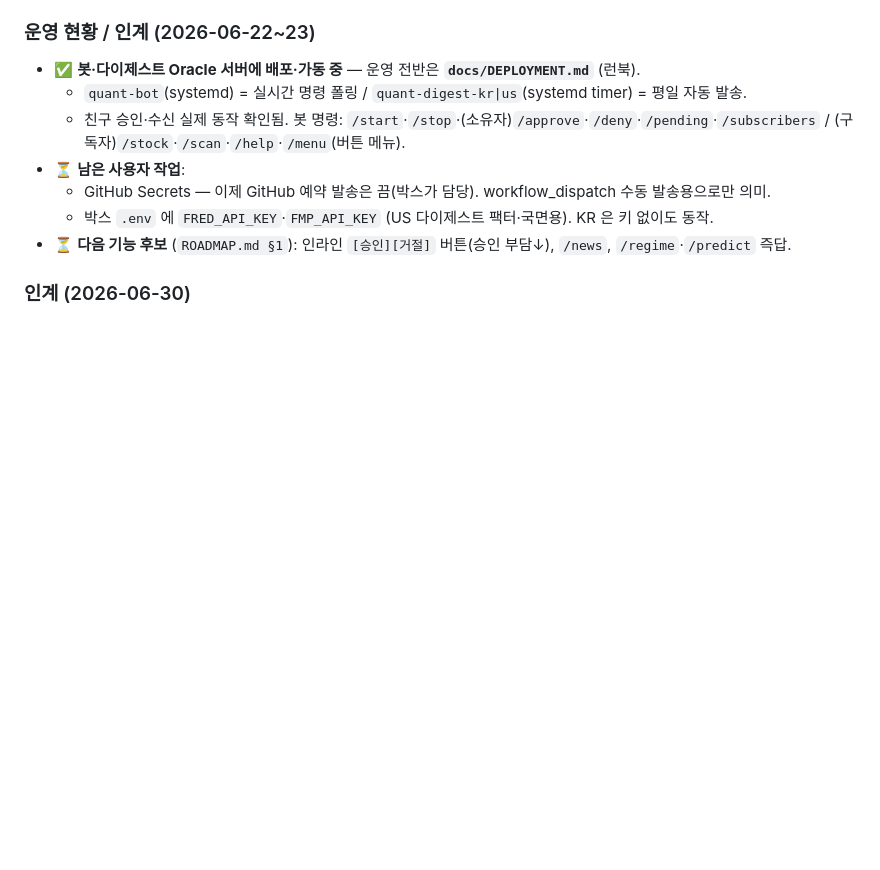
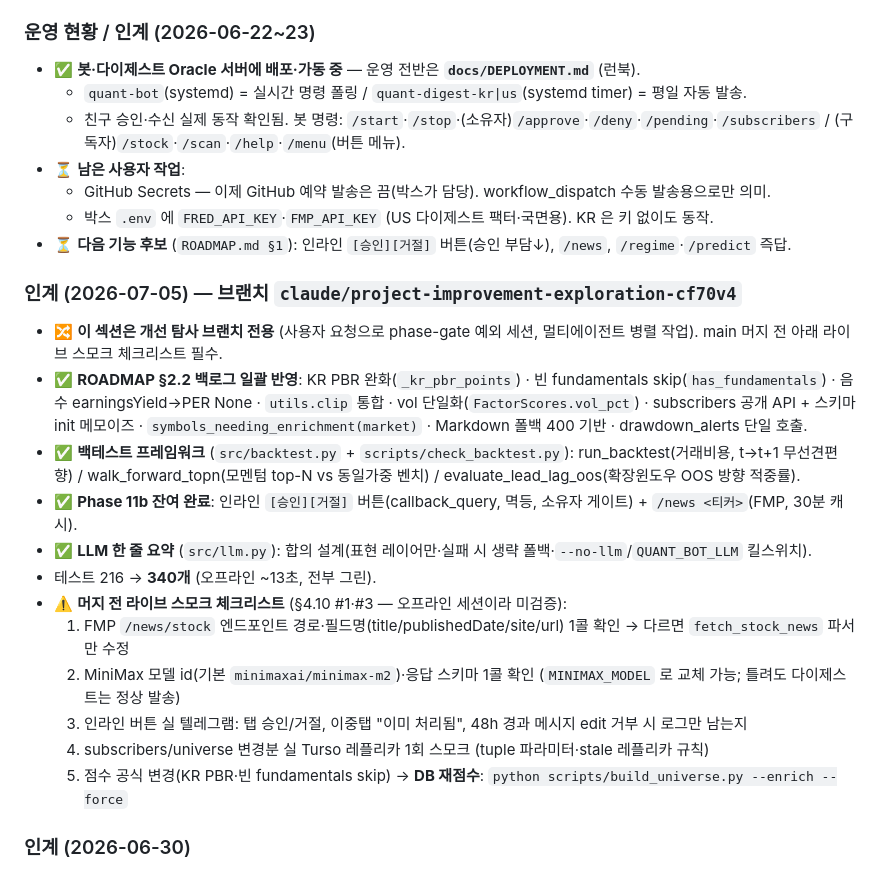
Before and after one commit to Zonnx999/AI-Investment-Bot, a Markdown page: docs/CURRENT_STATE.md, the part around the change. Rendered like a GitHub page; blank space fills up the shorter version.

Commit message:
docs: 개선 탐사 브랜치 인계 — CURRENT_STATE 스모크 체크리스트 + ROADMAP 체크오프
Co-Authored-By: Claude Fable 5 <noreply@anthropic.com>
Claude-Session: https://claude.ai/code/session_01NL41u444SWRoP3u3mj823v

```diff
--- a/docs/CURRENT_STATE.md
+++ b/docs/CURRENT_STATE.md
@@ -57,6 +57,24 @@
   - GitHub Secrets — 이제 GitHub 예약 발송은 끔(박스가 담당). workflow_dispatch 수동 발송용으로만 의미.
   - 박스 `.env` 에 `FRED_API_KEY`·`FMP_API_KEY` (US 다이제스트 팩터·국면용). KR 은 키 없이도 동작.
 - ⏳ **다음 기능 후보** (`ROADMAP.md §1`): 인라인 `[승인][거절]` 버튼(승인 부담↓), `/news`, `/regime`·`/predict` 즉답.
+
+### 인계 (2026-07-05) — 브랜치 `claude/project-improvement-exploration-cf70v4`
+- 🔀 **이 섹션은 개선 탐사 브랜치 전용** (사용자 요청으로 phase-gate 예외 세션, 멀티에이전트 병렬 작업).
+  main 머지 전 아래 라이브 스모크 체크리스트 필수.
+- ✅ **ROADMAP §2.2 백로그 일괄 반영**: KR PBR 완화(`_kr_pbr_points`) · 빈 fundamentals skip(`has_fundamentals`) ·
+  음수 earningsYield→PER None · `utils.clip` 통합 · vol 단일화(`FactorScores.vol_pct`) · subscribers 공개 API +
+  스키마 init 메모이즈 · `symbols_needing_enrichment(market)` · Markdown 폴백 400 기반 · drawdown_alerts 단일 호출.
+- ✅ **백테스트 프레임워크** (`src/backtest.py` + `scripts/check_backtest.py`): run_backtest(거래비용, t→t+1 무선견편향) /
+  walk_forward_topn(모멘텀 top-N vs 동일가중 벤치) / evaluate_lead_lag_oos(확장윈도우 OOS 방향 적중률).
+- ✅ **Phase 11b 잔여 완료**: 인라인 `[승인][거절]` 버튼(callback_query, 멱등, 소유자 게이트) + `/news <티커>`(FMP, 30분 캐시).
+- ✅ **LLM 한 줄 요약** (`src/llm.py`): 합의 설계(표현 레이어만·실패 시 생략 폴백·`--no-llm`/`QUANT_BOT_LLM` 킬스위치).
+- 테스트 216 → **340개** (오프라인 ~13초, 전부 그린).
+- ⚠️ **머지 전 라이브 스모크 체크리스트** (§4.10 #1·#3 — 오프라인 세션이라 미검증):
+  1. FMP `/news/stock` 엔드포인트 경로·필드명(title/publishedDate/site/url) 1콜 확인 → 다르면 `fetch_stock_news` 파서만 수정
+  2. MiniMax 모델 id(기본 `minimaxai/minimax-m2`)·응답 스키마 1콜 확인 (`MINIMAX_MODEL` 로 교체 가능; 틀려도 다이제스트는 정상 발송)
+  3. 인라인 버튼 실 텔레그램: 탭 승인/거절, 이중탭 "이미 처리됨", 48h 경과 메시지 edit 거부 시 로그만 남는지
+  4. subscribers/universe 변경분 실 Turso 레플리카 1회 스모크 (tuple 파라미터·stale 레플리카 규칙)
+  5. 점수 공식 변경(KR PBR·빈 fundamentals skip) → **DB 재점수**: `python scripts/build_universe.py --enrich --force`
 
 ### 인계 (2026-06-30)
 - ✅ **이번 세션 전부 배포·검증**: 코드리뷰 버그 5건 + 다이제스트 UX(회사명·범례·위계·예측) +
```
Also changed, not shown: docs/ROADMAP.md (+15 -14 lines).
